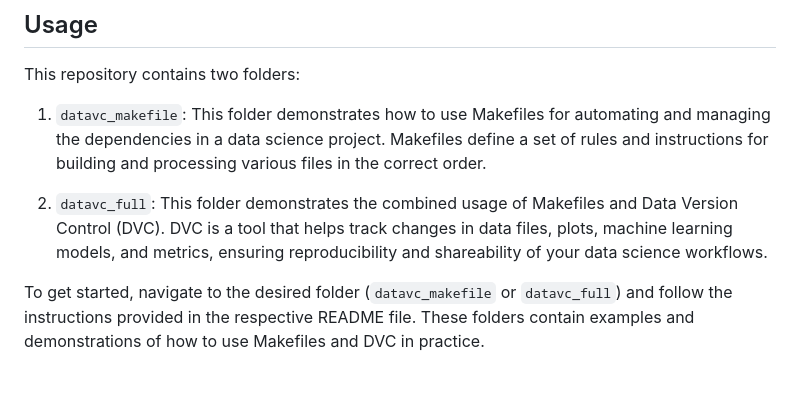
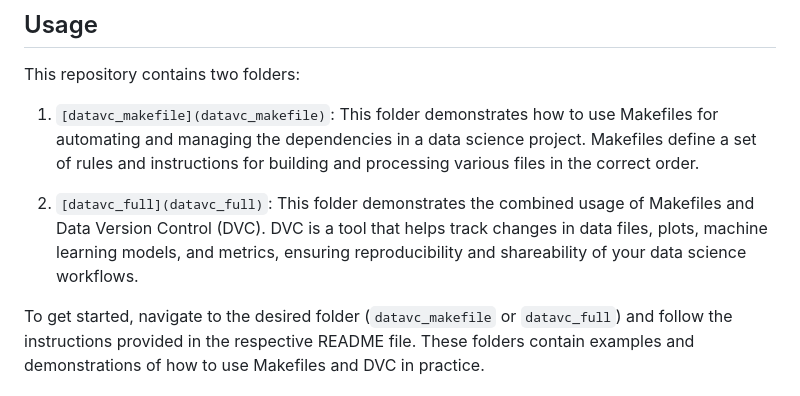
Before and after one commit to Shuyib/data-version-ctrl, a Markdown page: README.md, the part around the change. Drawn GitHub-style.

```diff
--- a/README.md
+++ b/README.md
@@ -28,9 +28,9 @@ In this repository, we will explore how to use DVC and Makefiles together to cre
 
 This repository contains two folders:
 
-1. `datavc_makefile`: This folder demonstrates how to use Makefiles for automating and managing the dependencies in a data science project. Makefiles define a set of rules and instructions for building and processing various files in the correct order.
+1. `[datavc_makefile](datavc_makefile)`: This folder demonstrates how to use Makefiles for automating and managing the dependencies in a data science project. Makefiles define a set of rules and instructions for building and processing various files in the correct order.
 
-2. `datavc_full`: This folder demonstrates the combined usage of Makefiles and Data Version Control (DVC). DVC is a tool that helps track changes in data files, plots, machine learning models, and metrics, ensuring reproducibility and shareability of your data science workflows.
+2. `[datavc_full](datavc_full)`: This folder demonstrates the combined usage of Makefiles and Data Version Control (DVC). DVC is a tool that helps track changes in data files, plots, machine learning models, and metrics, ensuring reproducibility and shareability of your data science workflows.
 
 To get started, navigate to the desired folder (`datavc_makefile` or `datavc_full`) and follow the instructions provided in the respective README file. These folders contain examples and demonstrations of how to use Makefiles and DVC in practice.
 
```
